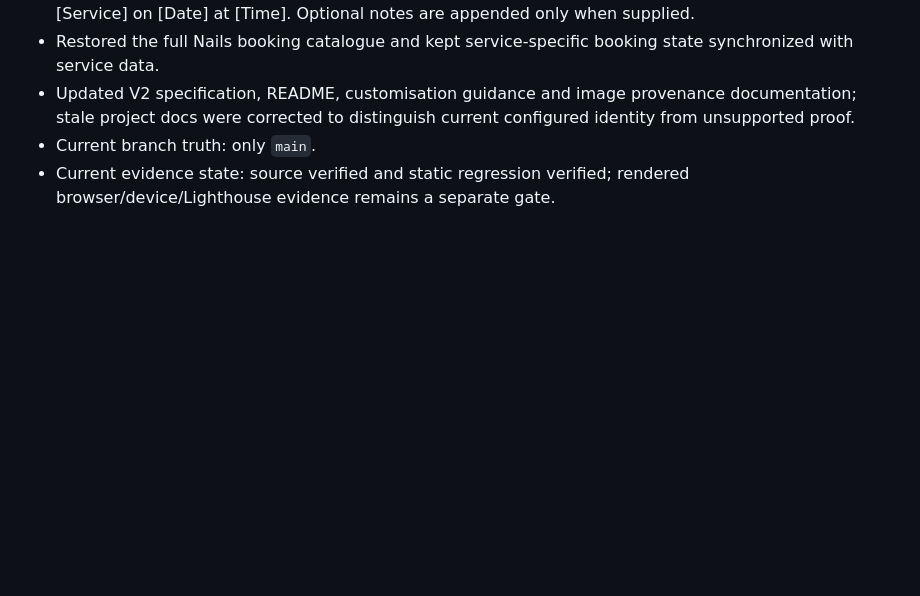
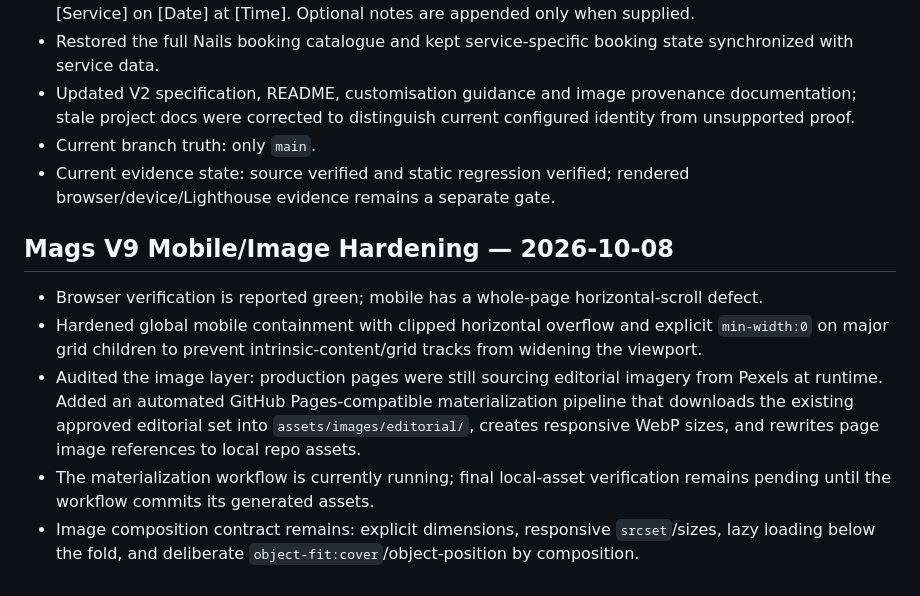
Before and after one commit to Leano-Jordan/maggies-hair-beauty, a Markdown page: memory.md, the part around the change. Drawn GitHub-style; blank space fills up the shorter version.

Commit message:
record V9 mobile and image hardening

```diff
--- a/memory.md
+++ b/memory.md
@@ -137,3 +137,12 @@ Review `commercial/` and `docs/` before handover, especially deployment, rebrand
 - Updated V2 specification, README, customisation guidance and image provenance documentation; stale project docs were corrected to distinguish current configured identity from unsupported proof.
 - Current branch truth: only `main`.
 - Current evidence state: source verified and static regression verified; rendered browser/device/Lighthouse evidence remains a separate gate.
+
+
+
+## Mags V9 Mobile/Image Hardening — 2026-10-08
+- Browser verification is reported green; mobile has a whole-page horizontal-scroll defect.
+- Hardened global mobile containment with clipped horizontal overflow and explicit `min-width:0` on major grid children to prevent intrinsic-content/grid tracks from widening the viewport.
+- Audited the image layer: production pages were still sourcing editorial imagery from Pexels at runtime. Added an automated GitHub Pages-compatible materialization pipeline that downloads the existing approved editorial set into `assets/images/editorial/`, creates responsive WebP sizes, and rewrites page image references to local repo assets.
+- The materialization workflow is currently running; final local-asset verification remains pending until the workflow commits its generated assets.
+- Image composition contract remains: explicit dimensions, responsive `srcset`/sizes, lazy loading below the fold, and deliberate `object-fit:cover`/object-position by composition.
```
